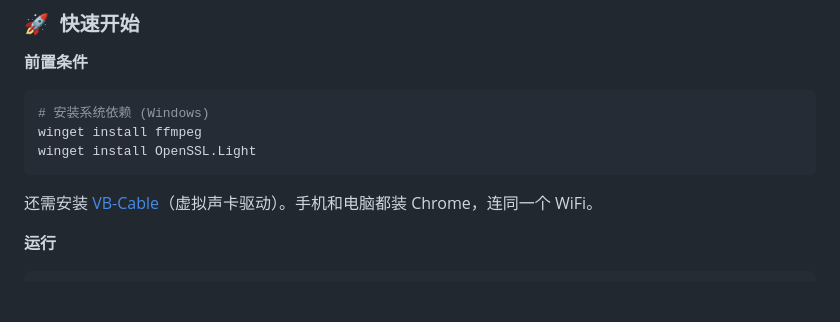
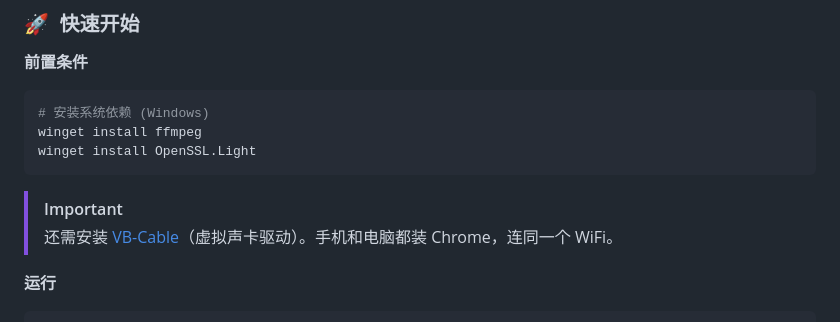
Before and after one commit to darkLordIceCream/darkmic, a Markdown page: README-zh.md, the part around one of its changes. Drawn GitHub-style; blank space fills up the shorter version.

Commit message:
Docs: full-width pipe separators + GitHub IMPORTANT callout
- Language switcher: half-width | → full-width ｜(cleaner rhythm)
- Prerequisites: "Also required" → > [!IMPORTANT] blockquote callout

````diff
--- a/README-zh.md
+++ b/README-zh.md
@@ -117,7 +117,8 @@ winget install ffmpeg
 winget install OpenSSL.Light
 ```
 
-还需安装 [VB-Cable](https://vb-audio.com/Cable/)（虚拟声卡驱动）。手机和电脑都装 Chrome，连同一个 WiFi。
+> [!IMPORTANT]
+> 还需安装 [VB-Cable](https://vb-audio.com/Cable/)（虚拟声卡驱动）。手机和电脑都装 Chrome，连同一个 WiFi。
 
 **运行**
 
````
Also changed, not shown: other parts of README-zh.md (+2 -2 lines), README.md (+4 -3 lines).
